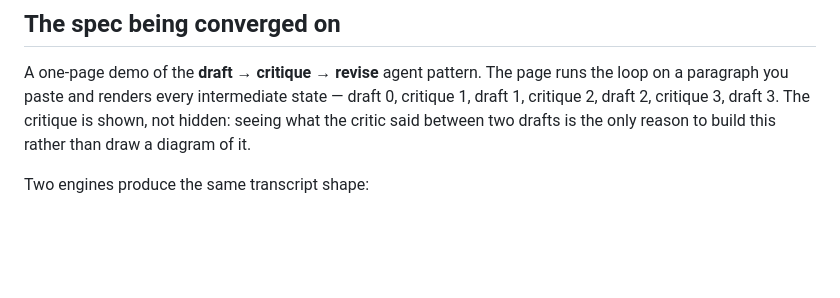
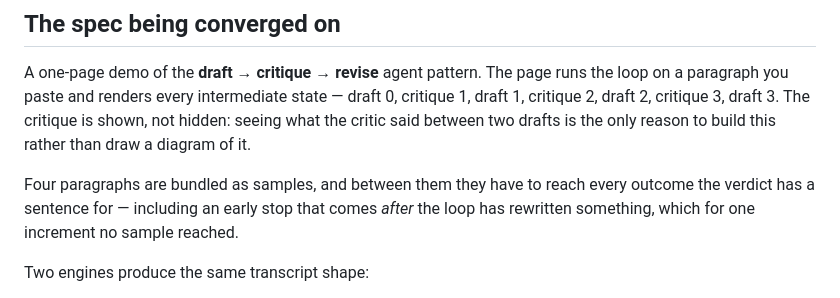
Before and after one commit to yinggarykairui/critic-loop, a Markdown page: PROJECT.md, the part around one of its changes. Rendered like a GitHub page; blank space fills up the shorter version.

```diff
--- a/PROJECT.md
+++ b/PROJECT.md
@@ -9,6 +9,10 @@ A one-page demo of the **draft → critique → revise** agent pattern. The page
 paragraph you paste and renders every intermediate state — draft 0, critique 1, draft 1,
 critique 2, draft 2, critique 3, draft 3. The critique is shown, not hidden: seeing what the
 critic said between two drafts is the only reason to build this rather than draw a diagram of it.
+
+Four paragraphs are bundled as samples, and between them they have to reach every outcome the
+verdict has a sentence for — including an early stop that comes *after* the loop has rewritten
+something, which for one increment no sample reached.
 
 Two engines produce the same transcript shape:
 
```
Also changed, not shown: other parts of PROJECT.md (+41 -3 lines), README.md (+19 -10 lines).
